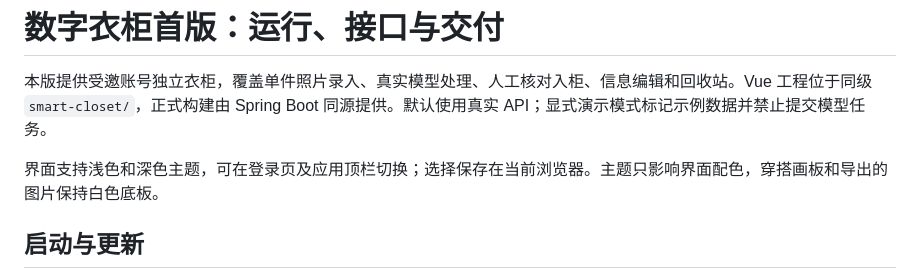
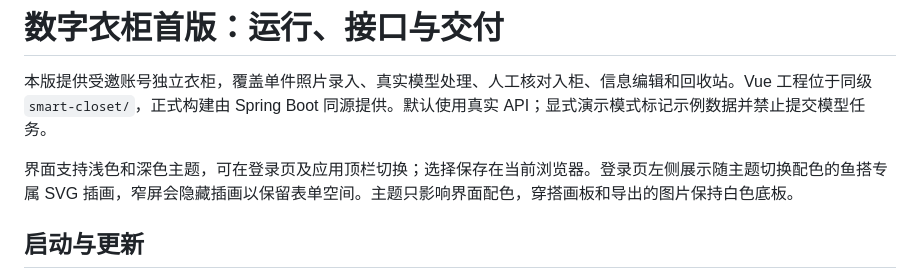
Before and after one commit to yumengjh/smart-closet-server-review, a Markdown page: docs/CLOSET_PRODUCT.md, the part around the change. Rendered like a GitHub page.

Commit message:
feat: publish login illustration assets

```diff
--- a/docs/CLOSET_PRODUCT.md
+++ b/docs/CLOSET_PRODUCT.md
@@ -2,7 +2,7 @@
 
 本版提供受邀账号独立衣柜，覆盖单件照片录入、真实模型处理、人工核对入柜、信息编辑和回收站。Vue 工程位于同级 `smart-closet/`，正式构建由 Spring Boot 同源提供。默认使用真实 API；显式演示模式标记示例数据并禁止提交模型任务。
 
-界面支持浅色和深色主题，可在登录页及应用顶栏切换；选择保存在当前浏览器。主题只影响界面配色，穿搭画板和导出的图片保持白色底板。
+界面支持浅色和深色主题，可在登录页及应用顶栏切换；选择保存在当前浏览器。登录页左侧展示随主题切换配色的鱼搭专属 SVG 插画，窄屏会隐藏插画以保留表单空间。主题只影响界面配色，穿搭画板和导出的图片保持白色底板。
 
 ## 启动与更新
 
```
